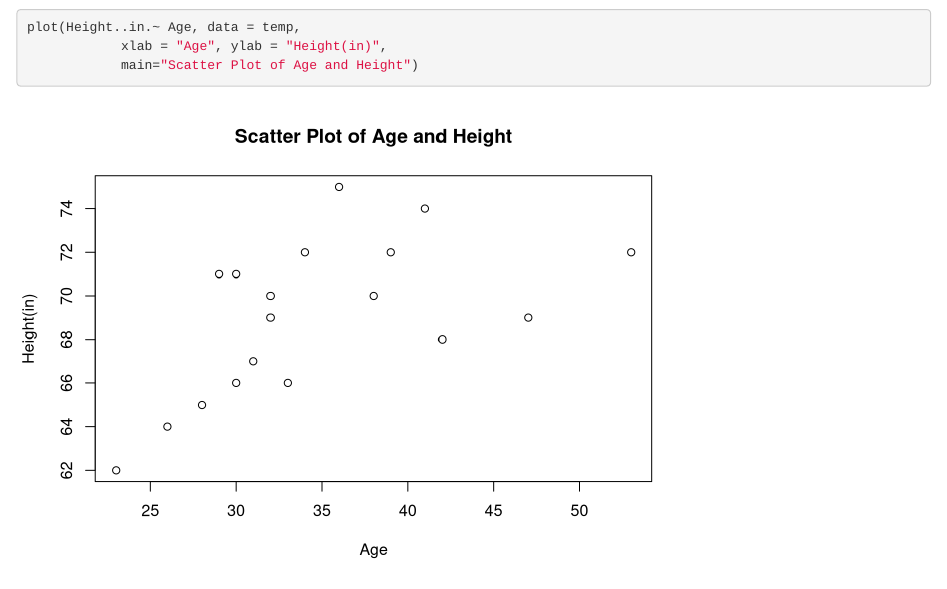
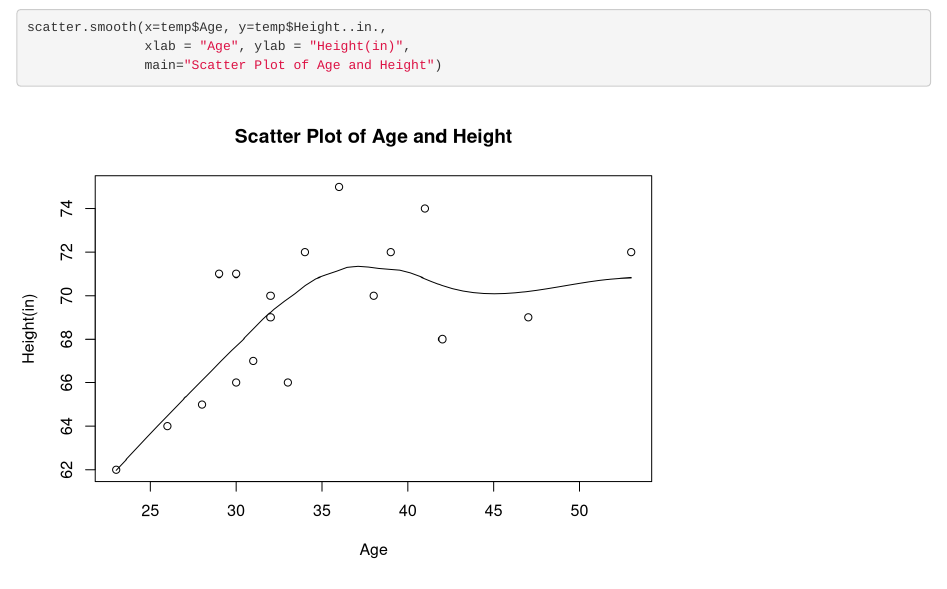
Before and after one commit to MoomooA/workflowr, an R Markdown document (analysis/biostats.Rmd): the page in a window 1100 px wide, from 1630 px down. Rendered offline with R 4.5, knitr and Pandoc, with nearby package versions; drawn as R Markdown's standard HTML page in place of the format the file asks for.

Commit message:
Analyze biostats

````diff
--- a/analysis/biostats.Rmd
+++ b/analysis/biostats.Rmd
@@ -32,7 +32,11 @@ barplot(stat$Height..in., names.arg = stat$Name,
 ```
 
 ```{r scatterplot}
-plot(Height..in.~ Age, data = temp,
-            xlab = "Age", ylab = "Height(in)",
-            main="Scatter Plot of Age and Height")
+scatter.smooth(x=temp$Age, y=temp$Height..in.,
+               xlab = "Age", ylab = "Height(in)",
+               main="Scatter Plot of Age and Height")
 ```
+
+```{r}
+
+```
````
